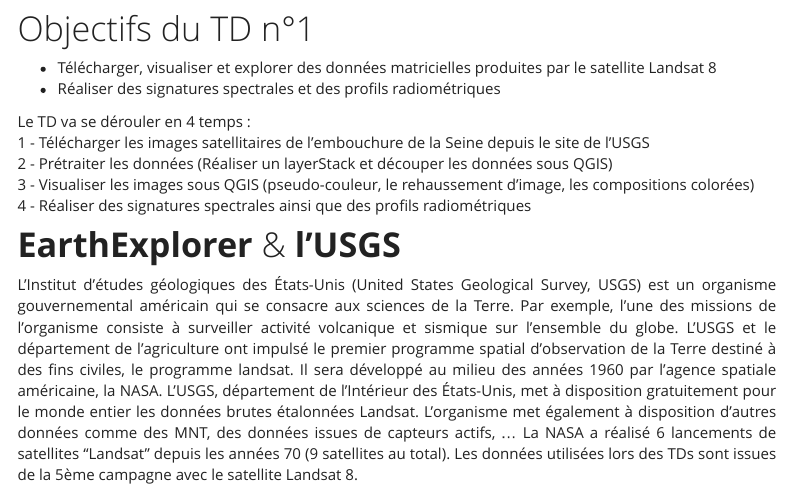
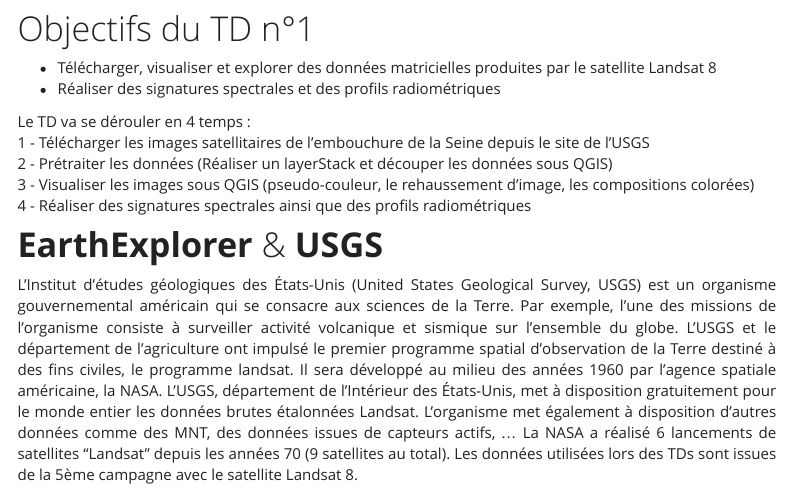
Before and after one commit to oGillet/L3_REMOTE_SENSING, an R Markdown document (index.Rmd): the page in a window 1100 px wide, from 80 px down. Rendered offline with R 4.5, knitr and Pandoc, with nearby package versions; menus at the side of the page are left out.

Commit message:
Fix error

```diff
--- a/index.Rmd
+++ b/index.Rmd
@@ -36,7 +36,7 @@
 3 - Visualiser les images sous QGIS (pseudo-couleur, le rehaussement d'image, les compositions colorées)
 4 - Réaliser des signatures spectrales ainsi que des profils radiométriques
 
-# **EarthExplorer** & **l'USGS**
+# **EarthExplorer** & **USGS**
 
 L'Institut d'études géologiques des États-Unis (United States Geological Survey, USGS) est un organisme gouvernemental américain qui se consacre aux sciences de la Terre. Par exemple, l'une des missions de l'organisme consiste à surveiller activité volcanique et sismique sur l'ensemble du globe.  L'USGS et le département de l'agriculture ont impulsé le premier programme spatial d'observation de la Terre destiné à des fins civiles, le programme landsat. Il sera développé au milieu des années 1960 par l'agence spatiale américaine, la NASA. L'USGS, département de l'Intérieur des États-Unis, met à disposition gratuitement pour le monde entier les données brutes étalonnées Landsat. L'organisme met également à disposition d'autres données comme des MNT, des données issues de capteurs actifs, ... La NASA a réalisé 6 lancements de satellites "Landsat" depuis les années 70 (9 satellites au total). Les données utilisées lors des TDs sont issues de la 5ème campagne avec le satellite Landsat 8.
 
```
